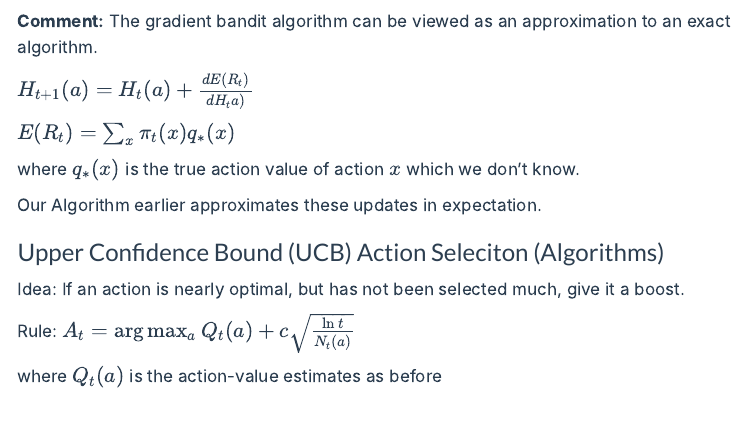
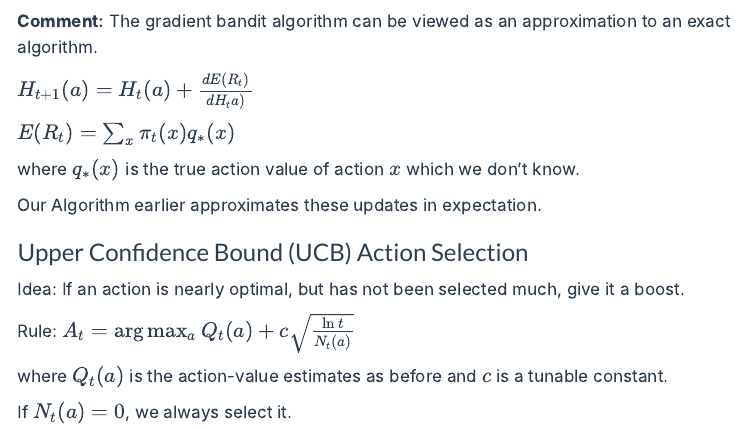
Before and after one commit to ieadoboe/quarto-learn, a Quarto document (lessons/expert/2-bandit-algos.qmd): the page in a window 1100 px wide, from 4120 px down. Rendered offline with R 4.5, knitr and Pandoc in place of Quarto, with nearby package versions; menus at the side of the page are left out.

Commit message:
fix: rebuilt, to fix mod

```diff
--- a/lessons/expert/2-bandit-algos.qmd
+++ b/lessons/expert/2-bandit-algos.qmd
@@ -186,10 +186,12 @@ where $q_*(x)$ is the true action value of action $x$ which we don't know.
 
 Our Algorithm earlier approximates these updates in expectation.
 
-### Upper Confidence Bound (UCB) Action Seleciton (Algorithms)
+### Upper Confidence Bound (UCB) Action Selection
 
 Idea: If an action is nearly optimal, but has not been selected much, give it a boost.
 
 Rule: $A_t = \arg\max_a{Q_t(a) + c\sqrt{\frac{\ln t}{N_t(a)}}}$
 
-where $Q_t(a)$ is the action-value estimates as before
+where $Q_t(a)$ is the action-value estimates as before and $c$ is a tunable constant.
+
+If $N_t(a)=0$, we always select it.
```
Also changed, not shown: docs/search.json, 3 other files.
